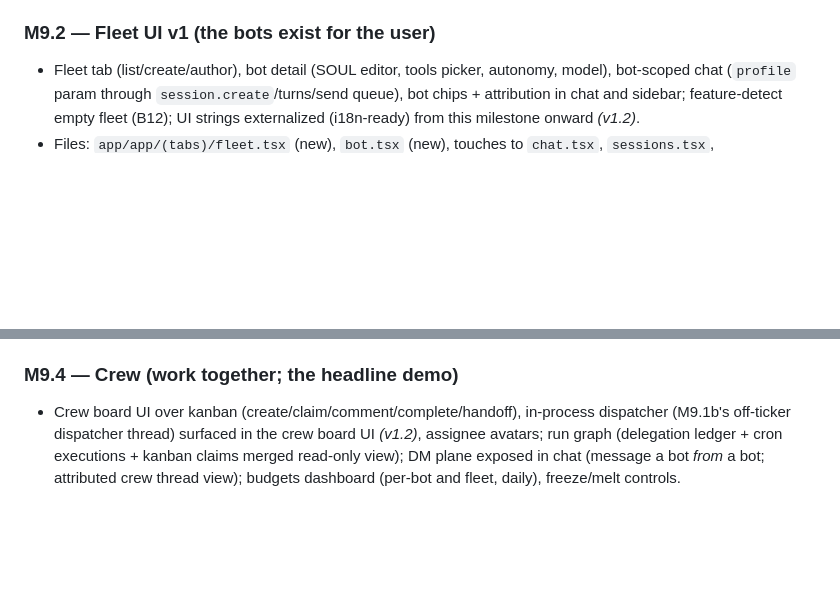
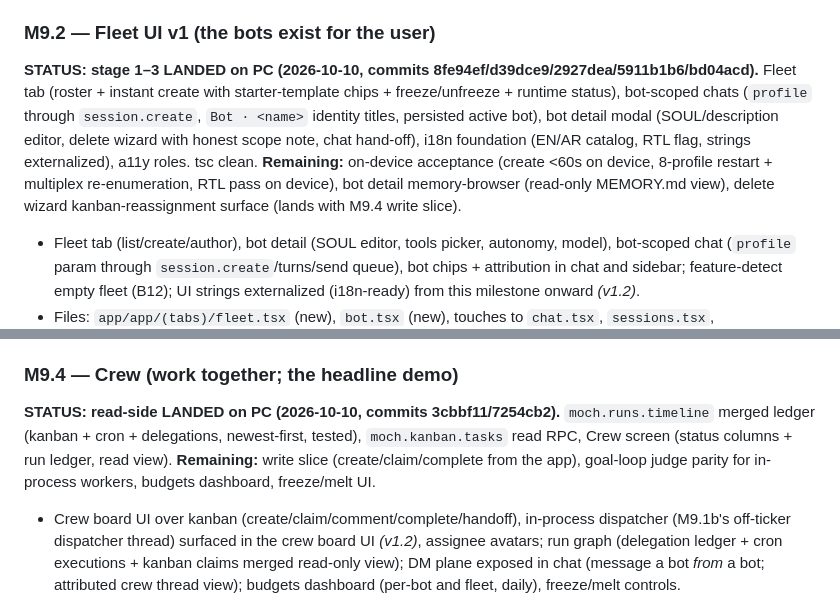
Before and after one commit to SoftLand-Tech/Moch, a Markdown page: M9-BOTS.md, 2 parts joined by grey strips. Rendered like a GitHub page; blank space fills up the shorter version.

Commit message:
docs(m9): M9.2/M9.4 status blocks + refreshed probe evidence

```diff
--- a/M9-BOTS.md
+++ b/M9-BOTS.md
@@ -768,6 +768,17 @@ system 3.14. Deferred to M9.4 polish: goal-loop judge parity for worker turns
   a real OS pid nor defers forever *(v1.2)*.
 
 ### M9.2 — Fleet UI v1 (the bots exist for the user)
+
+**STATUS: stage 1–3 LANDED on PC (2026-10-10, commits 8fe94ef/d39dce9/2927dea/5911b1b6/bd04acd).**
+Fleet tab (roster + instant create with starter-template chips + freeze/unfreeze +
+runtime status), bot-scoped chats (`profile` through `session.create`, `Bot · <name>`
+identity titles, persisted active bot), bot detail modal (SOUL/description editor,
+delete wizard with honest scope note, chat hand-off), i18n foundation (EN/AR catalog,
+RTL flag, strings externalized), a11y roles. tsc clean. **Remaining:** on-device
+acceptance (create <60s on device, 8-profile restart + multiplex re-enumeration,
+RTL pass on device), bot detail memory-browser (read-only MEMORY.md view), delete
+wizard kanban-reassignment surface (lands with M9.4 write slice).
+
 - Fleet tab (list/create/author), bot detail (SOUL editor, tools picker, autonomy,
   model), bot-scoped chat (`profile` param through `session.create`/turns/send queue),
   bot chips + attribution in chat and sidebar; feature-detect empty fleet (B12); UI
@@ -804,6 +815,13 @@ system 3.14. Deferred to M9.4 polish: goal-loop judge parity for worker turns
   can read *(v1.2)*.
 
 ### M9.4 — Crew (work together; the headline demo)
+
+**STATUS: read-side LANDED on PC (2026-10-10, commits 3cbbf11/7254cb2).**
+`moch.runs.timeline` merged ledger (kanban + cron + delegations, newest-first,
+tested), `moch.kanban.tasks` read RPC, Crew screen (status columns + run ledger,
+read view). **Remaining:** write slice (create/claim/complete from the app),
+goal-loop judge parity for in-process workers, budgets dashboard, freeze/melt UI.
+
 - Crew board UI over kanban (create/claim/comment/complete/handoff), in-process
   dispatcher (M9.1b's off-ticker dispatcher thread) surfaced in the crew board UI
   *(v1.2)*, assignee avatars; run graph (delegation ledger +
```
